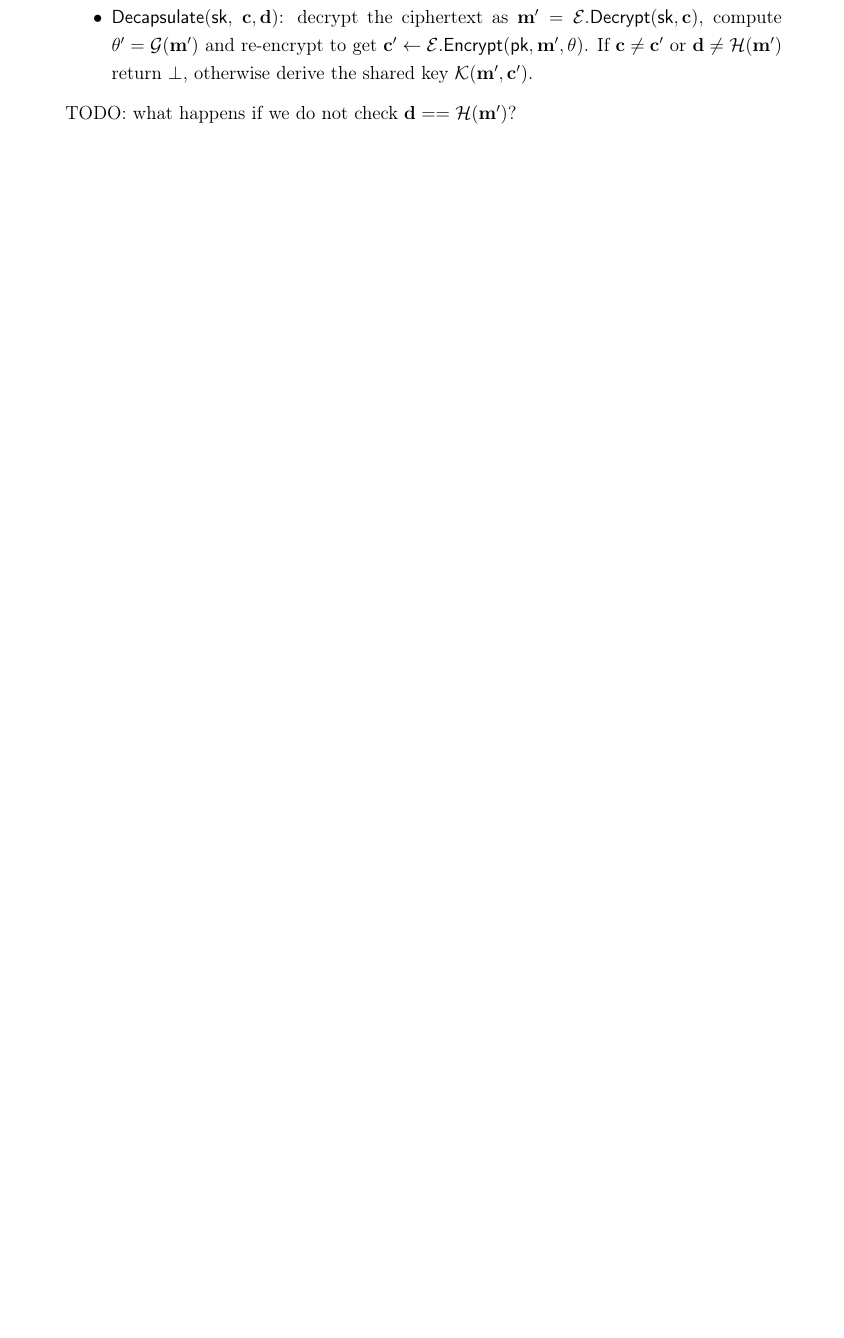
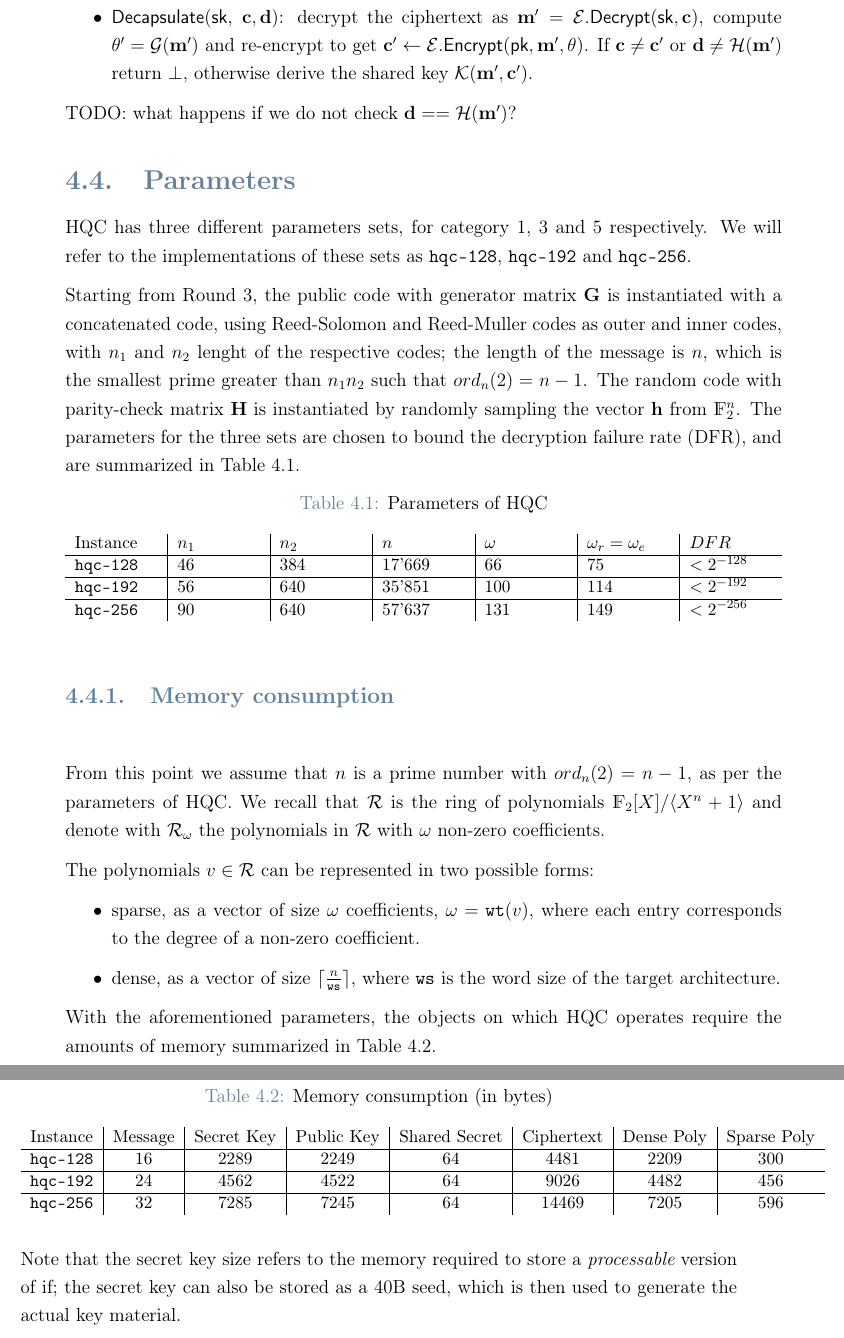
Before and after one commit to DomenicoCacace/HQC-MScThesis, a LaTeX thesis (docs/notes/Thesis.tex, which reads docs/notes/hqc/hqc.tex): part of page 23 of 50 before the commit and two parts of pages 23 and 24 of 50 after it, the two joined at a grey line, cut so that both start at the same text, the shorter picture padded with empty space. Compiled offline with pdfLaTeX.

Commit message:
Add HQC parameters and memory sizes

```diff
--- a/docs/notes/hqc/hqc.tex
+++ b/docs/notes/hqc/hqc.tex
@@ -59,3 +59,59 @@ Let $\mathcal{E}$ an instance of \textsf{HQC.PKE} and $\mathcal{G, H}$ and $\mat
 \end{itemize}
 
 TODO: what happens if we do not check $\mathbf{d} == \mathcal{H}(\mathbf{m^\prime})$?
+
+\section{Parameters}
+HQC has three different parameters sets, for category 1, 3 and 5 respectively. We will refer to the implementations
+	of these sets as \texttt{hqc-128}, \texttt{hqc-192} and \texttt{hqc-256}.
+
+	Starting from Round 3, the public code with generator matrix $\mathbf{G}$ is instantiated with a concatenated code, using
+	Reed-Solomon and Reed-Muller codes as outer and inner codes, with $n_1$ and $n_2$ lenght of the respective codes; the
+	length of the message is $n$, which is the smallest prime greater than $n_1n_2$ such that $ord_n(2) = n-1$.
+	The random code with parity-check matrix $\mathbf{H}$ is instantiated by randomly sampling the vector $\mathbf{h}$
+	from $\mathds{F}_2^n$.
+	The parameters for the three sets are chosen to bound the decryption failure rate (DFR), and are summarized in Table~\ref{tab:parameters}.
+	\begin{table}[ht]\small
+		\centering
+		\caption{Parameters of HQC}
+		% as wide as the page
+		\begin{tabularx}{\textwidth}{X|X|X|X|X|X|X}
+			Instance & $n_1$ & $n_2$ & $n$ & $\omega$ & $\omega_r = \omega_e$ & $DFR$ \\
+			\hline
+			\texttt{hqc-128} & 46 & 384 & 17'669 & 66 & 75 & $<2^{-128}$ \\
+			\hline
+			\texttt{hqc-192} & 56 & 640 & 35'851 & 100 & 114 & $<2^{-192}$ \\
+			\hline
+			\texttt{hqc-256} & 90 & 640 & 57'637 & 131 & 149 & $<2^{-256}$ \\
+		\end{tabularx}
+        \label{tab:parameters}
+	\end{table}
+
+	\subsection{Memory consumption\\}\label{subsec:memory}
+		From this point we assume that $n$ is a prime number with $ord_n(2) = n-1$, as per the parameters of HQC. We recall that
+		$\mathcal{R}$ is the ring of polynomials $\mathds{F}_2[X]/\langle X^n+1\rangle$ and denote with $\mathcal{R}_\omega$ the polynomials
+		in $\mathcal{R}$ with $\omega$ non-zero coefficients.
+
+		The polynomials $v \in \mathcal{R}$ can be represented in two possible forms:
+		\begin{itemize}
+			\item sparse, as a vector of size $\omega$ coefficients, $\omega = \texttt{wt}(v)$, where each entry corresponds to the degree of a non-zero coefficient.
+			\item dense, as a vector of size $\lceil \frac{n}{\texttt{ws}} \rceil$, where \texttt{ws} is the word size of the target architecture.
+		\end{itemize}
+		With the aforementioned parameters, the objects on which HQC operates require the amounts of memory summarized in Table~\ref{tab:memory}.
+		\begin{table}[ht]\small
+			\centering
+			\caption{Memory consumption (in bytes)}
+			\label{tab:memory}
+			% as wide as the page
+			\begin{tabular}{c|c|c|c|c|c|c|c}
+				Instance & Message & Secret Key & Public Key & Shared Secret & Ciphertext & Dense Poly & Sparse Poly \\
+				\hline
+				\texttt{hqc-128} & 16 & 2289 & 2249 & 64 & 4481 & 2209 & 300\\
+				\hline
+				\texttt{hqc-192} & 24 & 4562 & 4522 & 64 & 9026 & 4482 & 456\\
+				\hline
+				\texttt{hqc-256} & 32 & 7285 & 7245 & 64 & 14469 & 7205 & 596\\
+			\end{tabular}
+		\end{table}
+
+		Note that the secret key size refers to the memory required to store a $\textit{processable}$ version of if; the
+		secret key can also be stored as a 40B seed, which is then used to generate the actual key material.
```
Also changed, not shown: docs/notes/Thesis.pdf.
